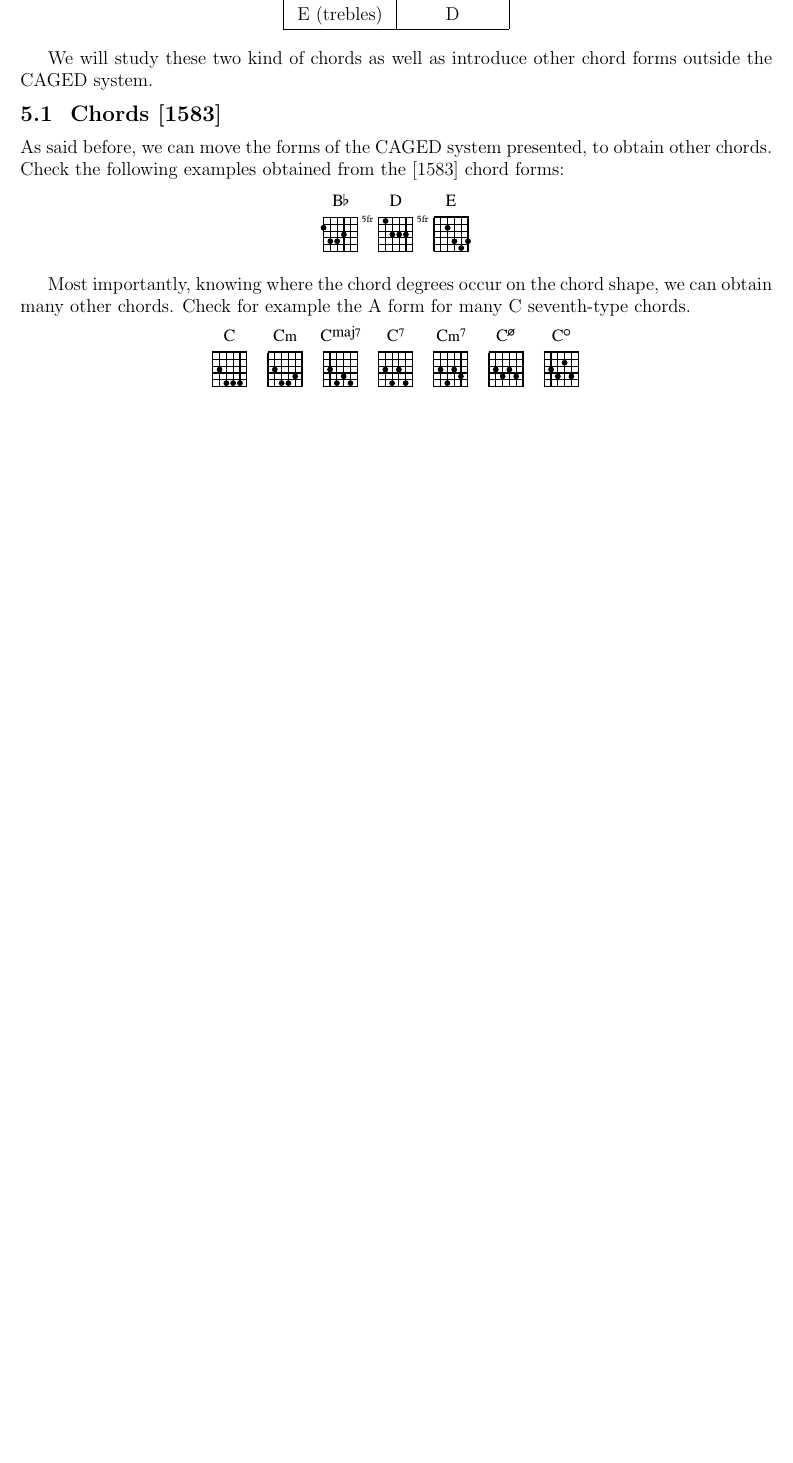
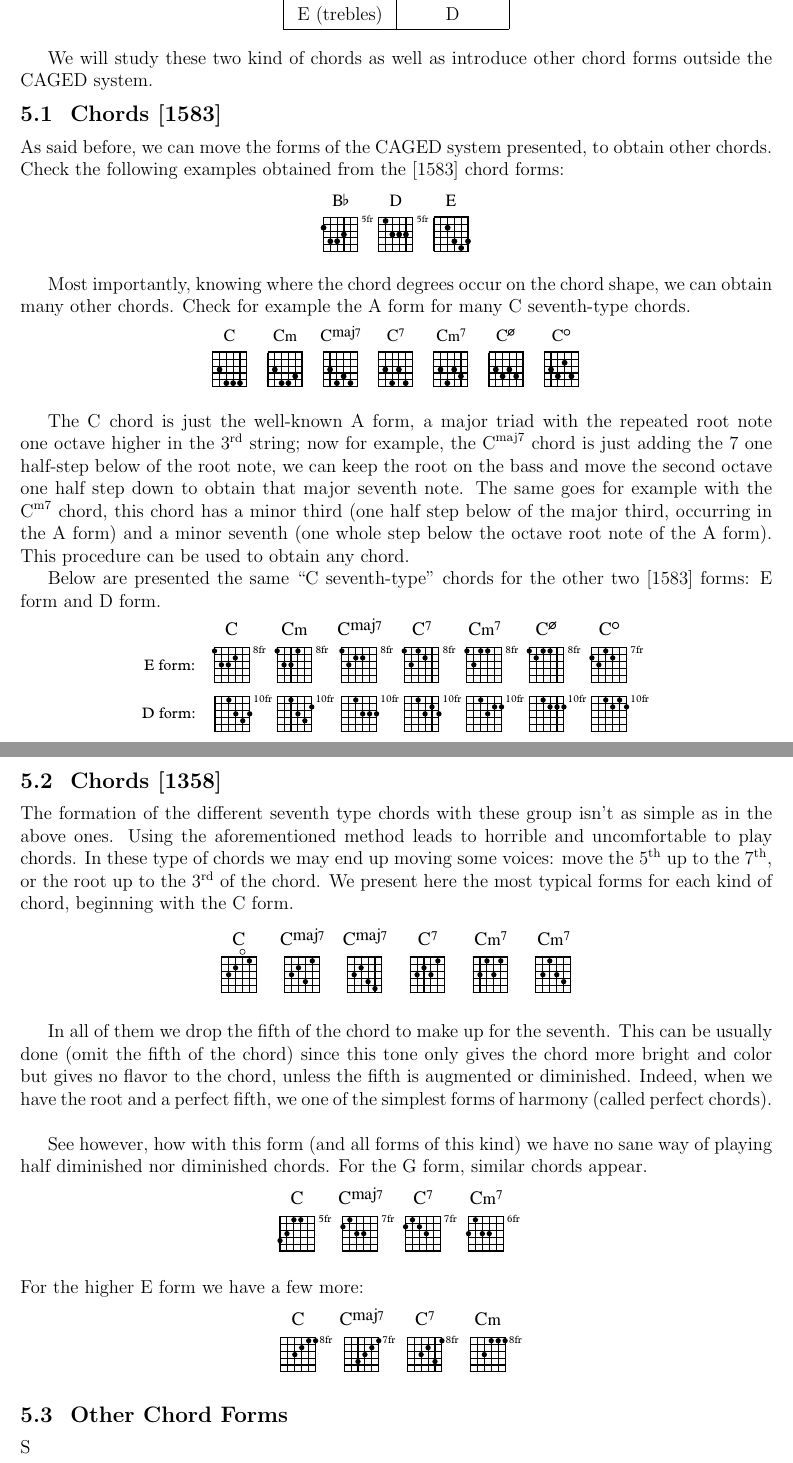
Before and after one commit to vpicon/GuitarNotes, a LaTeX thesis (main.tex, which reads src/guitar_theory/caged.tex): part of page 11 of 14 before the commit and two parts of pages 11 and 12 of 15 after it, the two joined at a grey line, cut so that both start at the same text, the shorter picture padded with empty space. Compiled offline with pdfLaTeX.

Commit message:
Updated CAGED chords chapter, added 1358

```diff
--- a/src/guitar_theory/caged.tex
+++ b/src/guitar_theory/caged.tex
@@ -43,4 +43,47 @@ Most importantly, knowing where the chord degrees occur on the chord shape, we c
 	\includegraphics[scale=1]{figs/caged/CAGED_1583_Aforms.eps}
 \end{figure}
 \vspace{-10pt}
-%Figure C Cmin Cmaj7 C7 Cmin7 Cb5b7 Cdim
+
+The \chord{C}{} chord is just the well-known A form, a major triad with the repeated root note one octave higher in the \ordinal{3}{rd} string; now for example, the \chord{C}{maj7} chord is just adding the 7 one half-step below of the root note, we can keep the root on the bass and move the second octave one half step down to obtain that major seventh note. The same goes for example with the \chord{C}{m7} chord, this chord has a minor third (one half step below of the major third, occurring in the A form) and a minor seventh (one whole step below the octave root note of the A form). This procedure can be used to obtain any chord.
+
+Below are presented the same ``C seventh-type" chords for the other two [1583] forms: E form and D form.
+
+\vspace{-10pt}
+\begin{figure}[H]
+	\centering
+	\includegraphics[scale=1.1]{figs/caged/CAGED_1583_EDforms.eps}
+\end{figure}
+\vspace{-10pt}
+
+\section{Chords [1358]}
+The formation of the different seventh type chords with these group isn't as simple as in the above ones. Using the aforementioned method leads to horrible and uncomfortable to play chords.
+In these type of chords we may end up moving some voices: move the \ordinal{5}{th} up to the \ordinal{7}{th}, or the root up to the \ordinal{3}{rd} of the chord. We present here the most typical forms for each kind of chord, beginning with the C form.
+
+\vspace{-10pt}
+\begin{figure}[H]
+	\centering
+	\includegraphics[scale=1.1]{figs/caged/CAGED_1358_Cforms.eps}
+\end{figure}
+\vspace{-10pt}
+
+In all of them we drop the fifth of the chord to make up for the seventh. This can be usually done (omit the fifth of the chord) since this tone only gives the chord more bright and color but gives no flavor to the chord, unless the fifth is augmented or diminished. Indeed, when we have the root and a perfect fifth, we one of the simplest forms of harmony (called perfect chords).\\
+
+See however, how with this form (and all forms of this kind) we have no sane way of playing half diminished nor diminished chords. For the G form, similar chords appear.
+
+\vspace{-10pt}
+\begin{figure}[H]
+	\centering
+	\includegraphics[scale=1.1]{figs/caged/CAGED_1358_Gforms.eps}
+\end{figure}
+\vspace{-10pt}
+
+\noindent For the higher E form we have a few more:
+\vspace{-17pt}
+\begin{figure}[H]
+	\centering
+	\includegraphics[scale=1.1]{figs/caged/CAGED_1358_E8forms.eps}
+\end{figure}
+\vspace{-10pt}
+
+\section{Other Chord Forms}
+S
```
Also changed, not shown: figs/caged/CAGED_1358_Cforms.eps (added), figs/caged/CAGED_1358_E8forms.eps (added), figs/caged/CAGED_1358_Gforms.eps (added), figs/caged/CAGED_1583_EDforms.eps (added), main.pdf.
